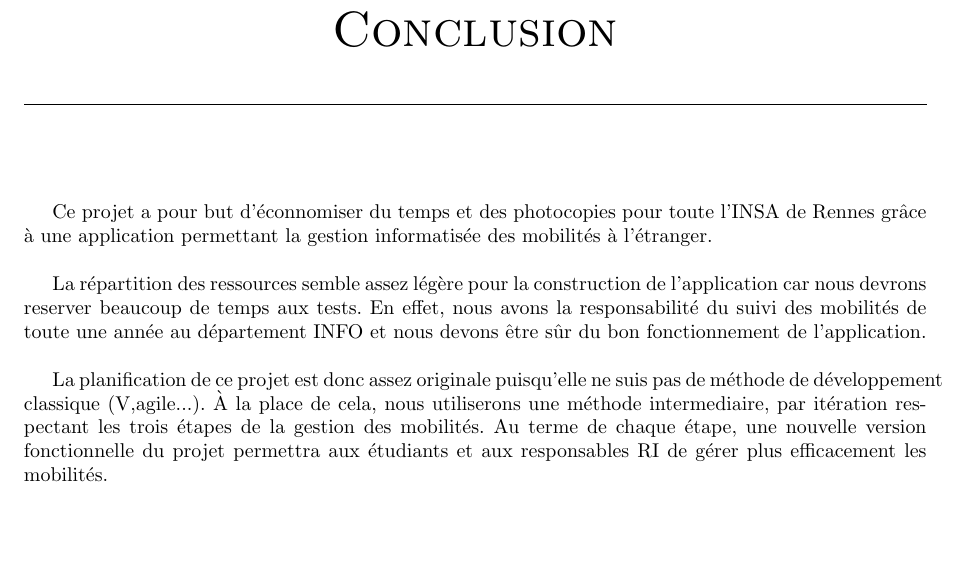
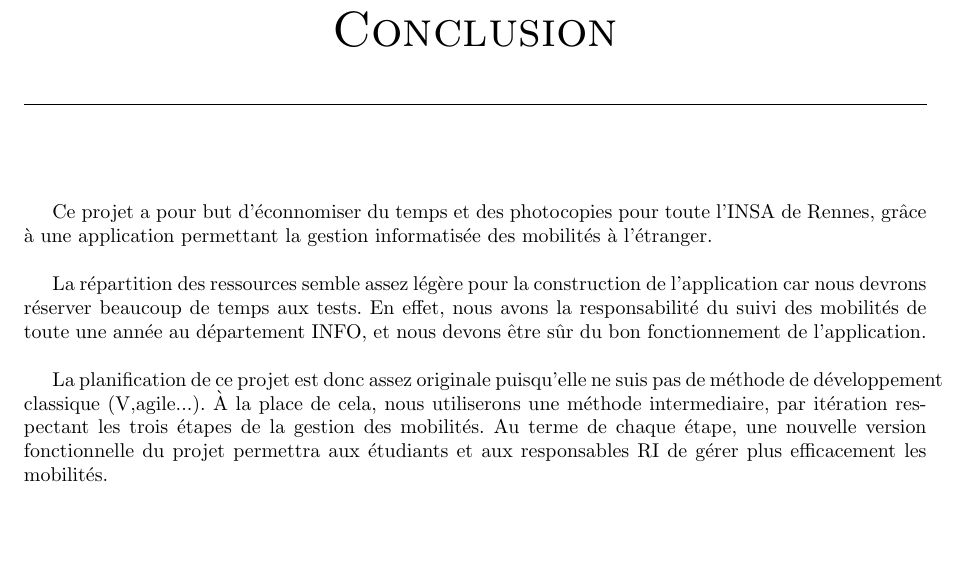
Before and after one commit to Livda/ILikeToMoveIt, a LaTeX document (Rapport de planification/RAPPORT.tex, which reads Rapport de planification/conclusion.tex): part of page 10 of 10, cut so that both start at the same text. Compiled offline with pdfLaTeX.

Commit message:
Update conclusion.tex

```diff
--- a/Rapport de planification/conclusion.tex
+++ b/Rapport de planification/conclusion.tex
@@ -1,11 +1,11 @@
 \chapter*{Conclusion}
 \addcontentsline{toc}{chapter}{Conclusion}
 
-Ce projet a pour but d'éconnomiser du temps et des photocopies pour toute l'INSA de Rennes grâce à une application permettant la gestion informatisée des mobilités à l'étranger.
+Ce projet a pour but d'éconnomiser du temps et des photocopies pour toute l'INSA de Rennes, grâce à une application permettant la gestion informatisée des mobilités à l'étranger.
 
 \bigbreak
 
-La répartition des ressources semble assez légère pour la construction de l'application car nous devrons reserver beaucoup de temps aux tests. En effet, nous avons la responsabilité du suivi des mobilités de toute une année au département INFO et nous devons être sûr du bon fonctionnement de l'application.
+La répartition des ressources semble assez légère pour la construction de l'application car nous devrons réserver beaucoup de temps aux tests. En effet, nous avons la responsabilité du suivi des mobilités de toute une année au département INFO, et nous devons être sûr du bon fonctionnement de l'application.
 
 \bigbreak
 
```
